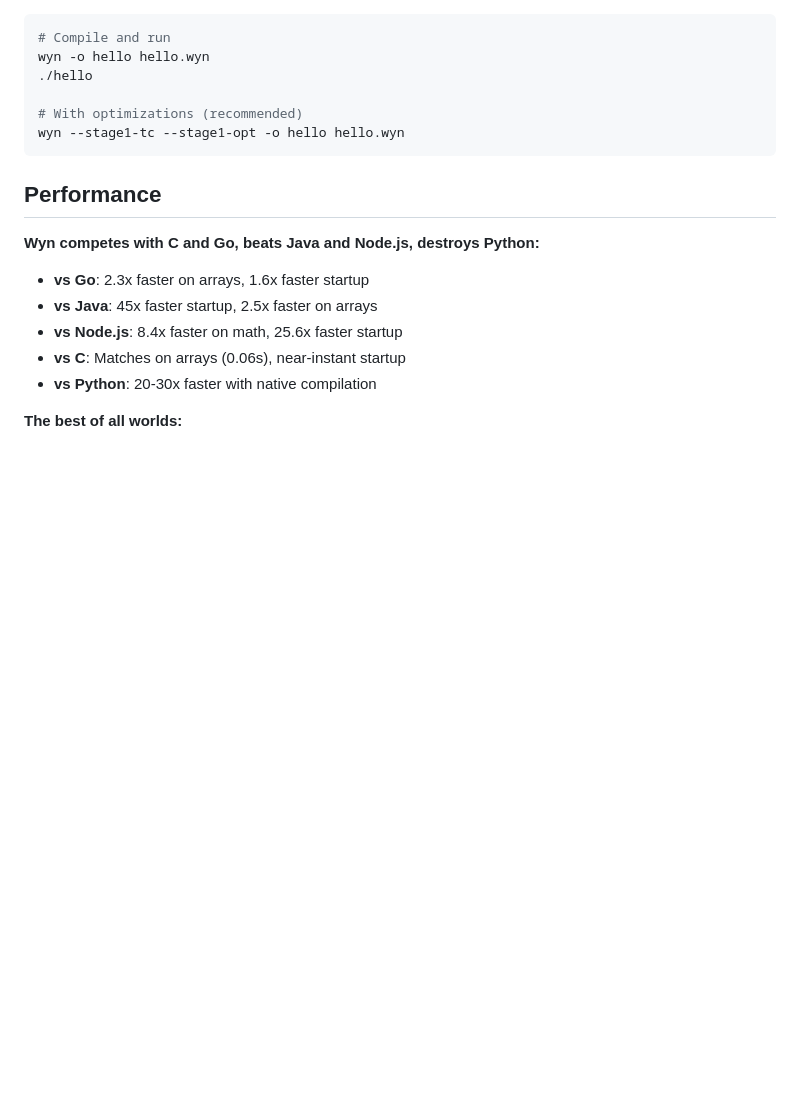
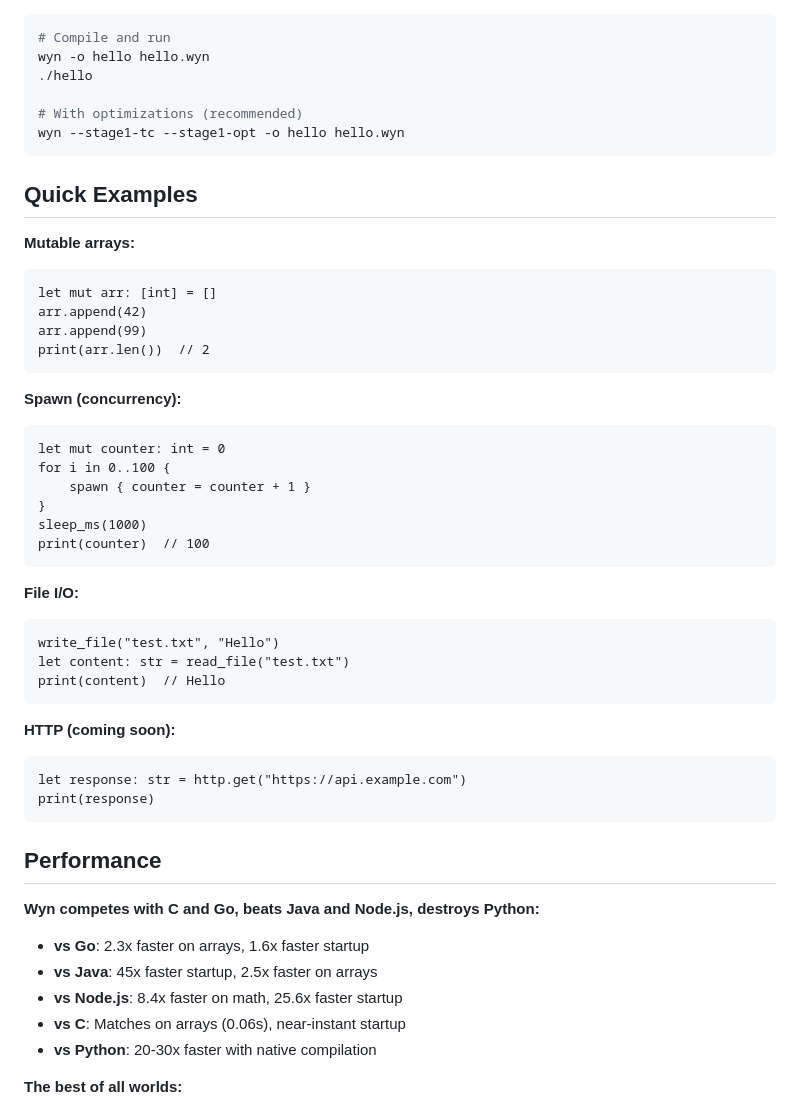
Before and after one commit to wyn-lang/wyn, a Markdown page: README.md, the part around the change. Rendered like a GitHub page; blank space fills up the shorter version.

Commit message:
Add Quick Examples to README - show off features
Added examples showing:
- Mutable arrays with append
- Spawn concurrency (100 spawns)
- File I/O
- HTTP (coming soon)

Makes it immediately clear what Wyn can do.

Also added Python-like string methods to stdlib.

Agent still working on array loop access bug.

````diff
--- a/README.md
+++ b/README.md
@@ -60,6 +60,39 @@ wyn -o hello hello.wyn
 
 # With optimizations (recommended)
 wyn --stage1-tc --stage1-opt -o hello hello.wyn
+```
+
+## Quick Examples
+
+**Mutable arrays:**
+```wyn
+let mut arr: [int] = []
+arr.append(42)
+arr.append(99)
+print(arr.len())  // 2
+```
+
+**Spawn (concurrency):**
+```wyn
+let mut counter: int = 0
+for i in 0..100 {
+    spawn { counter = counter + 1 }
+}
+sleep_ms(1000)
+print(counter)  // 100
+```
+
+**File I/O:**
+```wyn
+write_file("test.txt", "Hello")
+let content: str = read_file("test.txt")
+print(content)  // Hello
+```
+
+**HTTP (coming soon):**
+```wyn
+let response: str = http.get("https://api.example.com")
+print(response)
 ```
 
 ## Performance
````
